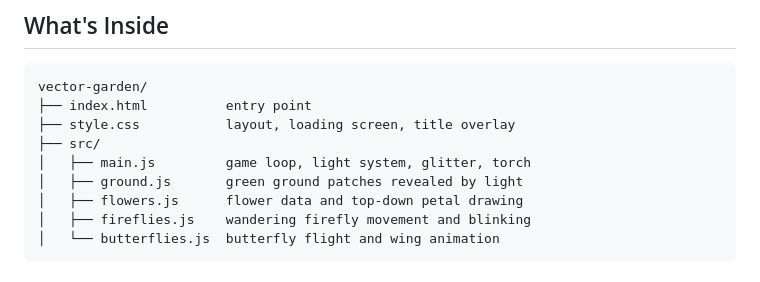
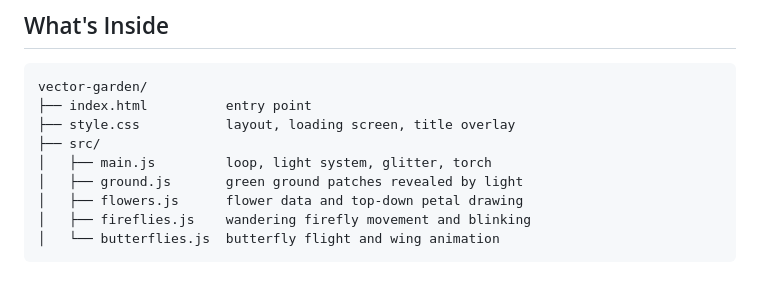
Before and after one commit to Anshara-Shamim/vector-garden, a Markdown page: Readme.md, the part around the change. Drawn GitHub-style.

```diff
--- a/Readme.md
+++ b/Readme.md
@@ -19,7 +19,7 @@ vector-garden/
 ├── index.html          entry point
 ├── style.css           layout, loading screen, title overlay
 ├── src/
-│   ├── main.js         game loop, light system, glitter, torch
+│   ├── main.js         loop, light system, glitter, torch
 │   ├── ground.js       green ground patches revealed by light
 │   ├── flowers.js      flower data and top-down petal drawing
 │   ├── fireflies.js    wandering firefly movement and blinking
```
